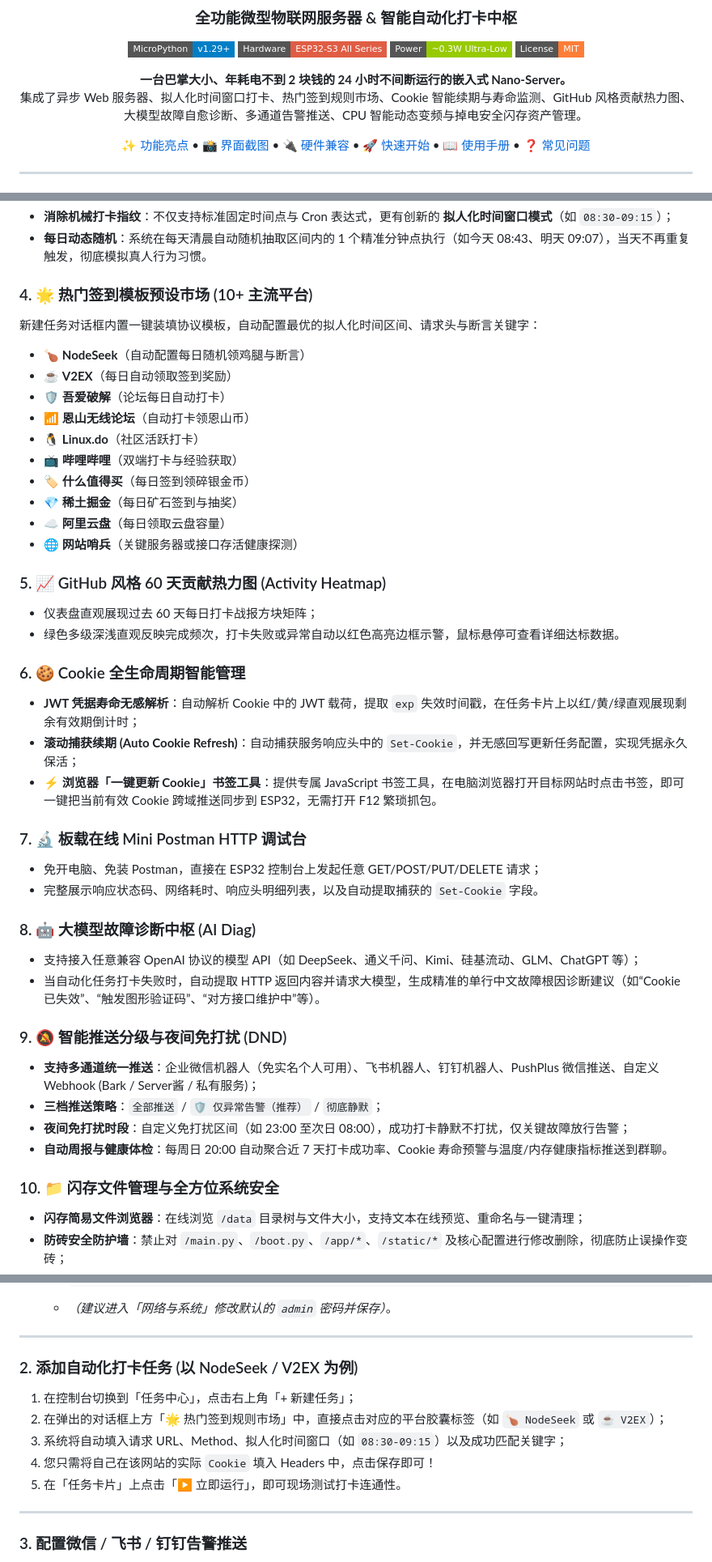
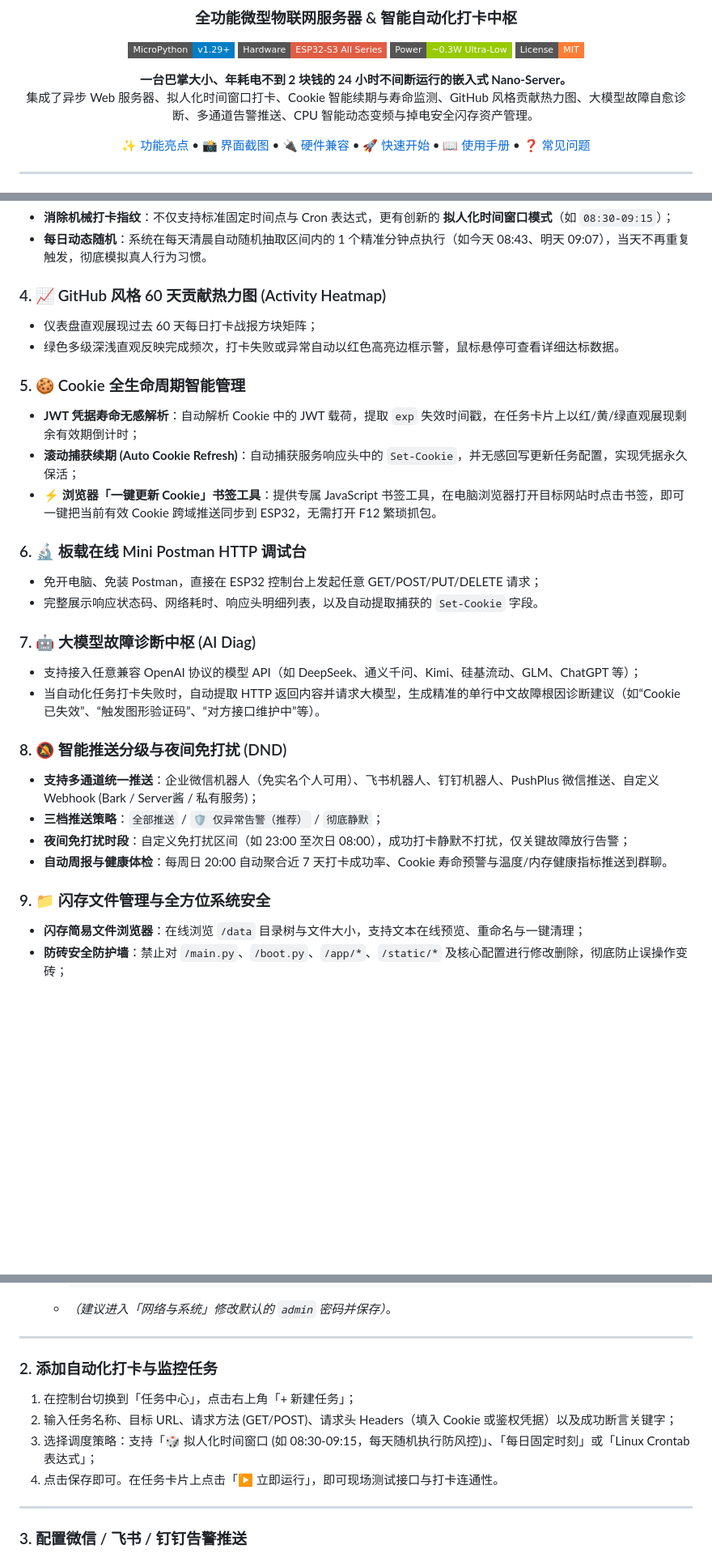
Before and after one commit to Carton-qin/esp32-s3-nano-server, a Markdown page: README.md, 3 parts joined by grey strips. Shown at 81% size. Rendered like a GitHub page; badges without logos; blank space fills up the shorter version.

Commit message:
docs: remove specific template market references from README

```diff
--- a/README.md
+++ b/README.md
@@ -10,7 +10,7 @@
 
 <p align="center">
   <b>一台巴掌大小、年耗电不到 2 块钱的 24 小时不间断运行的嵌入式 Nano-Server。</b><br>
-  集成了异步 Web 服务器、拟人化时间窗口打卡、热门签到规则市场、Cookie 智能续期与寿命监测、GitHub 风格贡献热力图、大模型故障自愈诊断、多通道告警推送、CPU 智能动态变频与掉电安全闪存资产管理。
+  集成了异步 Web 服务器、拟人化时间窗口打卡、Cookie 智能续期与寿命监测、GitHub 风格贡献热力图、大模型故障自愈诊断、多通道告警推送、CPU 智能动态变频与掉电安全闪存资产管理。
 </p>
 
 [✨ 功能亮点](#-核心功能亮点) • [📸 界面截图](#-界面预览) • [🔌 硬件兼容](#-硬件支持与兼容性) • [🚀 快速开始](#-快速开始-从零到一键部署) • [📖 使用手册](#-核心玩法与使用手册) • [❓ 常见问题](#-常见问题-faq)
@@ -65,43 +65,30 @@
 - **消除机械打卡指纹**：不仅支持标准固定时间点与 Cron 表达式，更有创新的 **拟人化时间窗口模式**（如 `08:30-09:15`）；
 - **每日动态随机**：系统在每天清晨自动随机抽取区间内的 1 个精准分钟点执行（如今天 08:43、明天 09:07），当天不再重复触发，彻底模拟真人行为习惯。
 
-### 4. 🌟 热门签到模板预设市场 (10+ 主流平台)
-新建任务对话框内置一键装填协议模板，自动配置最优的拟人化时间区间、请求头与断言关键字：
-- 🍗 **NodeSeek**（自动配置每日随机领鸡腿与断言）
-- ☕ **V2EX**（每日自动领取签到奖励）
-- 🛡️ **吾爱破解**（论坛每日自动打卡）
-- 📶 **恩山无线论坛**（自动打卡领恩山币）
-- 🐧 **Linux.do**（社区活跃打卡）
-- 📺 **哔哩哔哩**（双端打卡与经验获取）
-- 🏷️ **什么值得买**（每日签到领碎银金币）
-- 💎 **稀土掘金**（每日矿石签到与抽奖）
-- ☁️ **阿里云盘**（每日领取云盘容量）
-- 🌐 **网站哨兵**（关键服务器或接口存活健康探测）
-
-### 5. 📈 GitHub 风格 60 天贡献热力图 (Activity Heatmap)
+### 4. 📈 GitHub 风格 60 天贡献热力图 (Activity Heatmap)
 - 仪表盘直观展现过去 60 天每日打卡战报方块矩阵；
 - 绿色多级深浅直观反映完成频次，打卡失败或异常自动以红色高亮边框示警，鼠标悬停可查看详细达标数据。
 
-### 6. 🍪 Cookie 全生命周期智能管理
+### 5. 🍪 Cookie 全生命周期智能管理
 - **JWT 凭据寿命无感解析**：自动解析 Cookie 中的 JWT 载荷，提取 `exp` 失效时间戳，在任务卡片上以红/黄/绿直观展现剩余有效期倒计时；
 - **滚动捕获续期 (Auto Cookie Refresh)**：自动捕获服务响应头中的 `Set-Cookie`，并无感回写更新任务配置，实现凭据永久保活；
 - **⚡ 浏览器「一键更新 Cookie」书签工具**：提供专属 JavaScript 书签工具，在电脑浏览器打开目标网站时点击书签，即可一键把当前有效 Cookie 跨域推送同步到 ESP32，无需打开 F12 繁琐抓包。
 
-### 7. 🔬 板载在线 Mini Postman HTTP 调试台
+### 6. 🔬 板载在线 Mini Postman HTTP 调试台
 - 免开电脑、免装 Postman，直接在 ESP32 控制台上发起任意 GET/POST/PUT/DELETE 请求；
 - 完整展示响应状态码、网络耗时、响应头明细列表，以及自动提取捕获的 `Set-Cookie` 字段。
 
-### 8. 🤖 大模型故障诊断中枢 (AI Diag)
+### 7. 🤖 大模型故障诊断中枢 (AI Diag)
 - 支持接入任意兼容 OpenAI 协议的模型 API（如 DeepSeek、通义千问、Kimi、硅基流动、GLM、ChatGPT 等）；
 - 当自动化任务打卡失败时，自动提取 HTTP 返回内容并请求大模型，生成精准的单行中文故障根因诊断建议（如“Cookie 已失效”、“触发图形验证码”、“对方接口维护中”等）。
 
-### 9. 🔕 智能推送分级与夜间免打扰 (DND)
+### 8. 🔕 智能推送分级与夜间免打扰 (DND)
 - **支持多通道统一推送**：企业微信机器人（免实名个人可用）、飞书机器人、钉钉机器人、PushPlus 微信推送、自定义 Webhook (Bark / Server酱 / 私有服务)；
 - **三档推送策略**：`全部推送` / `🛡️ 仅异常告警（推荐）` / `彻底静默`；
 - **夜间免打扰时段**：自定义免打扰区间（如 23:00 至次日 08:00），成功打卡静默不打扰，仅关键故障放行告警；
 - **自动周报与健康体检**：每周日 20:00 自动聚合近 7 天打卡成功率、Cookie 寿命预警与温度/内存健康指标推送到群聊。
 
-### 10. 📁 闪存文件管理与全方位系统安全
+### 9. 📁 闪存文件管理与全方位系统安全
 - **闪存简易文件浏览器**：在线浏览 `/data` 目录树与文件大小，支持文本在线预览、重命名与一键清理；
 - **防砖安全防护墙**：禁止对 `/main.py`、`/boot.py`、`/app/*`、`/static/*` 及核心配置进行修改删除，彻底防止误操作变砖；
 - **掉电安全与原子化写操作**：LittleFS 掉电保护 + 临时文件交换原子落盘，**日常运行随时拔掉电源 100% 安全**；
@@ -189,12 +176,11 @@ python deploy.py --flash
 
 ---
 
-### 2. 添加自动化打卡任务 (以 NodeSeek / V2EX 为例)
+### 2. 添加自动化打卡与监控任务
 1. 在控制台切换到「任务中心」，点击右上角「+ 新建任务」；
-2. 在弹出的对话框上方「🌟 热门签到规则市场」中，直接点击对应的平台胶囊标签（如 `🍗 NodeSeek` 或 `☕ V2EX`）；
-3. 系统将自动填入请求 URL、Method、拟人化时间窗口（如 `08:30-09:15`）以及成功匹配关键字；
-4. 您只需将自己在该网站的实际 `Cookie` 填入 Headers 中，点击保存即可！
-5. 在「任务卡片」上点击「▶ 立即运行」，即可现场测试打卡连通性。
+2. 输入任务名称、目标 URL、请求方法 (GET/POST)、请求头 Headers（填入 Cookie 或鉴权凭据）以及成功断言关键字；
+3. 选择调度策略：支持「🎲 拟人化时间窗口 (如 08:30-09:15，每天随机执行防风控)」、「每日固定时刻」或「Linux Crontab 表达式」；
+4. 点击保存即可。在任务卡片上点击「▶ 立即运行」，即可现场测试接口与打卡连通性。
 
 ---
 
```
Also changed, not shown: other parts of README.md (+1 -1 lines).
